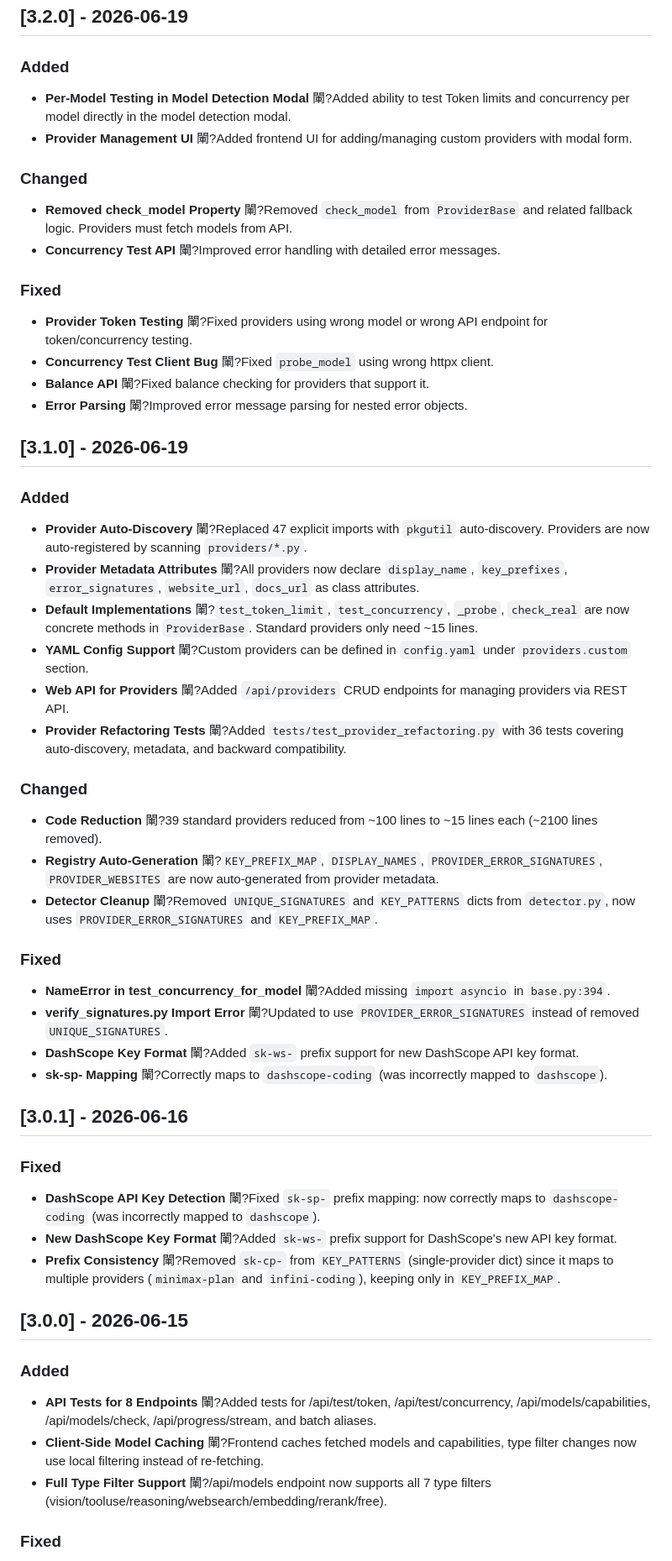
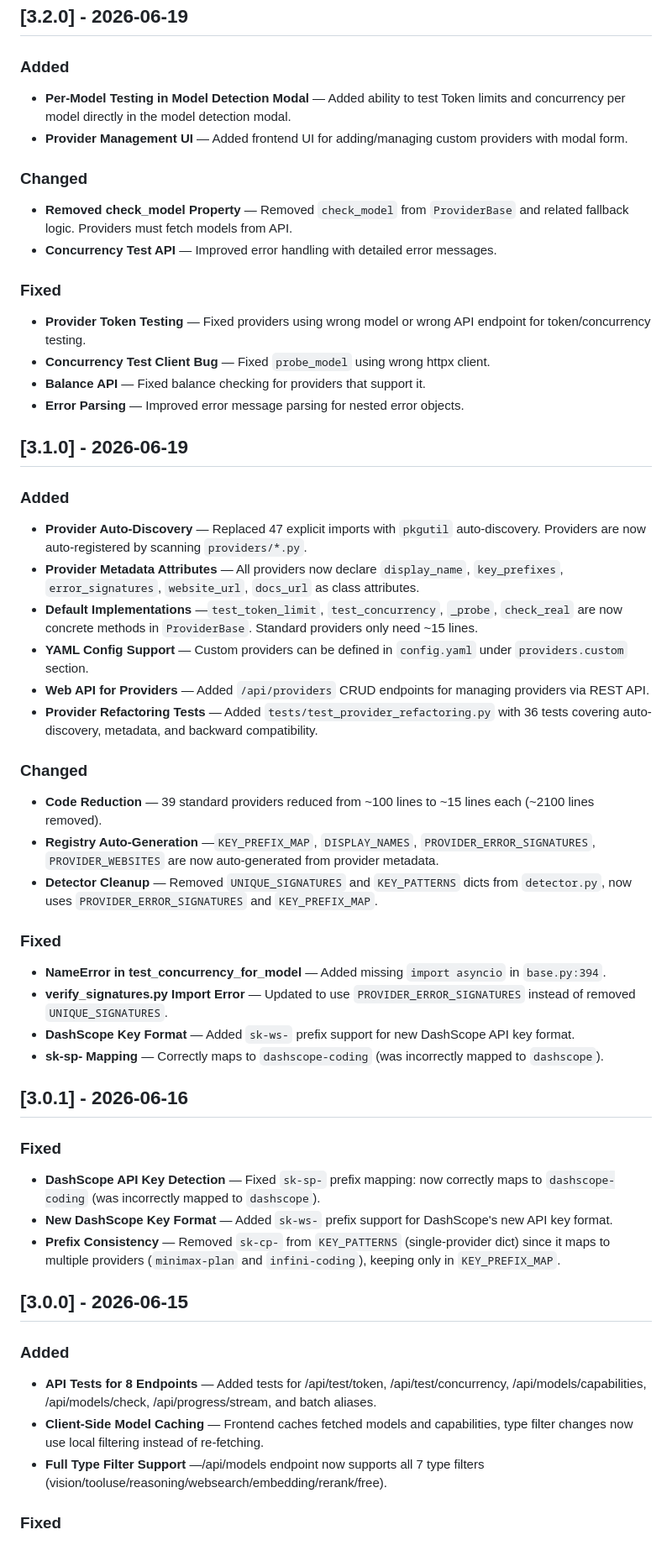
Before and after one commit to Townrain/API-Key-Manager, a Markdown page: CHANGELOG.md, the part around one of its changes. Shown at 84% size. Drawn GitHub-style.

```diff
--- a/CHANGELOG.md
+++ b/CHANGELOG.md
@@ -275,60 +275,60 @@ easoning) instead of regex matching
 
 ### Added
 
-- **Per-Model Testing in Model Detection Modal** 閳?Added ability to test Token limits and concurrency per model directly in the model detection modal.
-- **Provider Management UI** 閳?Added frontend UI for adding/managing custom providers with modal form.
+- **Per-Model Testing in Model Detection Modal** — Added ability to test Token limits and concurrency per model directly in the model detection modal.
+- **Provider Management UI** — Added frontend UI for adding/managing custom providers with modal form.
 
 ### Changed
 
-- **Removed check_model Property** 閳?Removed `check_model` from `ProviderBase` and related fallback logic. Providers must fetch models from API.
-- **Concurrency Test API** 閳?Improved error handling with detailed error messages.
+- **Removed check_model Property** — Removed `check_model` from `ProviderBase` and related fallback logic. Providers must fetch models from API.
+- **Concurrency Test API** — Improved error handling with detailed error messages.
 
 ### Fixed
 
-- **Provider Token Testing** 閳?Fixed providers using wrong model or wrong API endpoint for token/concurrency testing.
-- **Concurrency Test Client Bug** 閳?Fixed `probe_model` using wrong httpx client.
-- **Balance API** 閳?Fixed balance checking for providers that support it.
-- **Error Parsing** 閳?Improved error message parsing for nested error objects.
+- **Provider Token Testing** — Fixed providers using wrong model or wrong API endpoint for token/concurrency testing.
+- **Concurrency Test Client Bug** — Fixed `probe_model` using wrong httpx client.
+- **Balance API** — Fixed balance checking for providers that support it.
+- **Error Parsing** — Improved error message parsing for nested error objects.
 
 ## [3.1.0] - 2026-06-19
 
 ### Added
 
-- **Provider Auto-Discovery** 閳?Replaced 47 explicit imports with `pkgutil` auto-discovery. Providers are now auto-registered by scanning `providers/*.py`.
-- **Provider Metadata Attributes** 閳?All providers now declare `display_name`, `key_prefixes`, `error_signatures`, `website_url`, `docs_url` as class attributes.
-- **Default Implementations** 閳?`test_token_limit`, `test_concurrency`, `_probe`, `check_real` are now concrete methods in `ProviderBase`. Standard providers only need ~15 lines.
-- **YAML Config Support** 閳?Custom providers can be defined in `config.yaml` under `providers.custom` section.
-- **Web API for Providers** 閳?Added `/api/providers` CRUD endpoints for managing providers via REST API.
-- **Provider Refactoring Tests** 閳?Added `tests/test_provider_refactoring.py` with 36 tests covering auto-discovery, metadata, and backward compatibility.
+- **Provider Auto-Discovery** — Replaced 47 explicit imports with `pkgutil` auto-discovery. Providers are now auto-registered by scanning `providers/*.py`.
+- **Provider Metadata Attributes** — All providers now declare `display_name`, `key_prefixes`, `error_signatures`, `website_url`, `docs_url` as class attributes.
+- **Default Implementations** —`test_token_limit`, `test_concurrency`, `_probe`, `check_real` are now concrete methods in `ProviderBase`. Standard providers only need ~15 lines.
+- **YAML Config Support** — Custom providers can be defined in `config.yaml` under `providers.custom` section.
+- **Web API for Providers** — Added `/api/providers` CRUD endpoints for managing providers via REST API.
+- **Provider Refactoring Tests** — Added `tests/test_provider_refactoring.py` with 36 tests covering auto-discovery, metadata, and backward compatibility.
 
 ### Changed
 
-- **Code Reduction** 閳?39 standard providers reduced from ~100 lines to ~15 lines each (~2100 lines removed).
-- **Registry Auto-Generation** 閳?`KEY_PREFIX_MAP`, `DISPLAY_NAMES`, `PROVIDER_ERROR_SIGNATURES`, `PROVIDER_WEBSITES` are now auto-generated from provider metadata.
-- **Detector Cleanup** 閳?Removed `UNIQUE_SIGNATURES` and `KEY_PATTERNS` dicts from `detector.py`, now uses `PROVIDER_ERROR_SIGNATURES` and `KEY_PREFIX_MAP`.
+- **Code Reduction** — 39 standard providers reduced from ~100 lines to ~15 lines each (~2100 lines removed).
+- **Registry Auto-Generation** —`KEY_PREFIX_MAP`, `DISPLAY_NAMES`, `PROVIDER_ERROR_SIGNATURES`, `PROVIDER_WEBSITES` are now auto-generated from provider metadata.
+- **Detector Cleanup** — Removed `UNIQUE_SIGNATURES` and `KEY_PATTERNS` dicts from `detector.py`, now uses `PROVIDER_ERROR_SIGNATURES` and `KEY_PREFIX_MAP`.
 
 ### Fixed
 
-- **NameError in test_concurrency_for_model** 閳?Added missing `import asyncio` in `base.py:394`.
-- **verify_signatures.py Import Error** 閳?Updated to use `PROVIDER_ERROR_SIGNATURES` instead of removed `UNIQUE_SIGNATURES`.
-- **DashScope Key Format** 閳?Added `sk-ws-` prefix support for new DashScope API key format.
-- **sk-sp- Mapping** 閳?Correctly maps to `dashscope-coding` (was incorrectly mapped to `dashscope`).
+- **NameError in test_concurrency_for_model** — Added missing `import asyncio` in `base.py:394`.
+- **verify_signatures.py Import Error** — Updated to use `PROVIDER_ERROR_SIGNATURES` instead of removed `UNIQUE_SIGNATURES`.
+- **DashScope Key Format** — Added `sk-ws-` prefix support for new DashScope API key format.
+- **sk-sp- Mapping** — Correctly maps to `dashscope-coding` (was incorrectly mapped to `dashscope`).
 
 ## [3.0.1] - 2026-06-16
 
 ### Fixed
 
-- **DashScope API Key Detection** 閳?Fixed `sk-sp-` prefix mapping: now correctly maps to `dashscope-coding` (was incorrectly mapped to `dashscope`).
-- **New DashScope Key Format** 閳?Added `sk-ws-` prefix support for DashScope's new API key format.
-- **Prefix Consistency** 閳?Removed `sk-cp-` from `KEY_PATTERNS` (single-provider dict) since it maps to multiple providers (`minimax-plan` and `infini-coding`), keeping only in `KEY_PREFIX_MAP`.
+- **DashScope API Key Detection** — Fixed `sk-sp-` prefix mapping: now correctly maps to `dashscope-coding` (was incorrectly mapped to `dashscope`).
+- **New DashScope Key Format** — Added `sk-ws-` prefix support for DashScope's new API key format.
+- **Prefix Consistency** — Removed `sk-cp-` from `KEY_PATTERNS` (single-provider dict) since it maps to multiple providers (`minimax-plan` and `infini-coding`), keeping only in `KEY_PREFIX_MAP`.
 
 ## [3.0.0] - 2026-06-15
 
 ### Added
 
-- **API Tests for 8 Endpoints** 閳?Added tests for /api/test/token, /api/test/concurrency, /api/models/capabilities, /api/models/check, /api/progress/stream, and batch aliases.
-- **Client-Side Model Caching** 閳?Frontend caches fetched models and capabilities, type filter changes now use local filtering instead of re-fetching.
-- **Full Type Filter Support** 閳?/api/models endpoint now supports all 7 type filters (vision/tooluse/reasoning/websearch/embedding/rerank/free).
+- **API Tests for 8 Endpoints** — Added tests for /api/test/token, /api/test/concurrency, /api/models/capabilities, /api/models/check, /api/progress/stream, and batch aliases.
+- **Client-Side Model Caching** — Frontend caches fetched models and capabilities, type filter changes now use local filtering instead of re-fetching.
+- **Full Type Filter Support** —/api/models endpoint now supports all 7 type filters (vision/tooluse/reasoning/websearch/embedding/rerank/free).
 
 ### Fixed
 
```
Also changed, not shown: other parts of CHANGELOG.md (+129 -129 lines).
